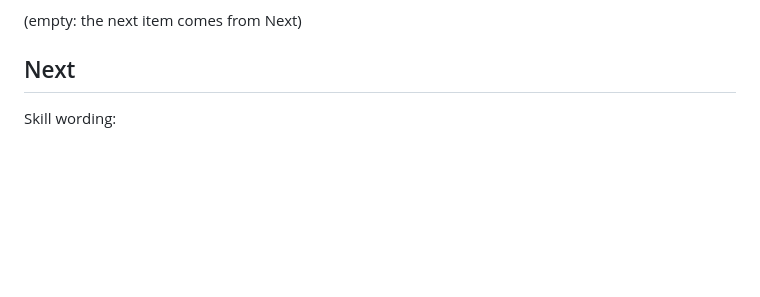
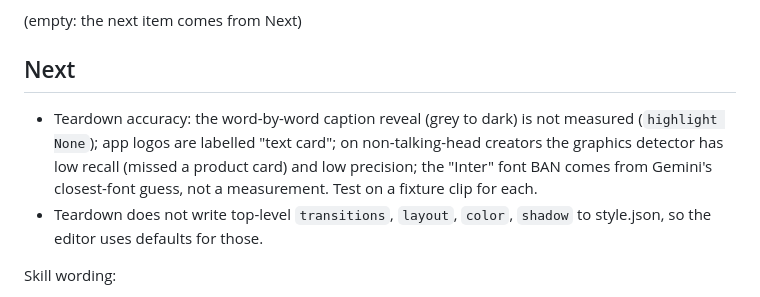
Before and after one commit to nextwork-projects/ai-video-editor, a Markdown page: docs/BACKLOG.md, the part around the change. Drawn GitHub-style; blank space fills up the shorter version.

Commit message:
Backlog: teardown accuracy gaps found on real runs
Co-Authored-By: Claude Opus 5.5 <noreply@anthropic.com>

```diff
--- a/docs/BACKLOG.md
+++ b/docs/BACKLOG.md
@@ -22,6 +22,9 @@ Sources:
 (empty: the next item comes from Next)
 
 ## Next
+
+- Teardown accuracy: the word-by-word caption reveal (grey to dark) is not measured (`highlight None`); app logos are labelled "text card"; on non-talking-head creators the graphics detector has low recall (missed a product card) and low precision; the "Inter" font BAN comes from Gemini's closest-font guess, not a measurement. Test on a fixture clip for each.
+- Teardown does not write top-level `transitions`, `layout`, `color`, `shadow` to style.json, so the editor uses defaults for those.
 
 Skill wording:
 - cut step 0 says ask "even if they said 'edit my video like @creator'", which routes to start.
```
